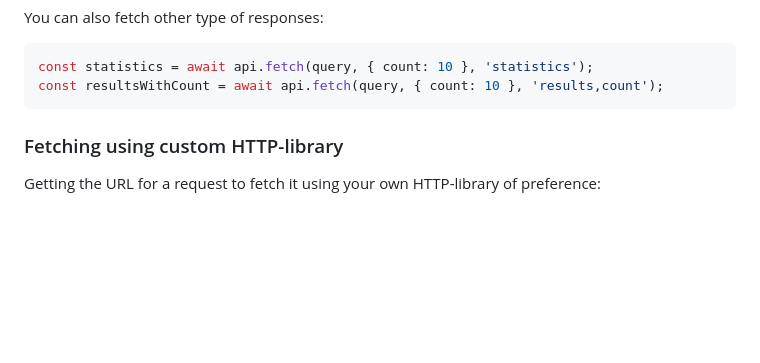
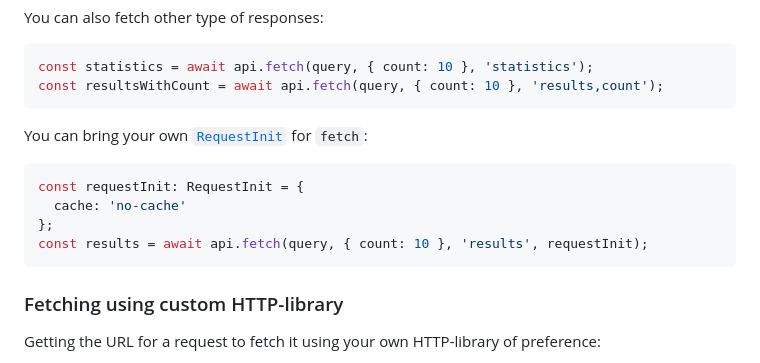
Before and after one commit to spinque/query-api-ts, a Markdown page: README.md, the part around the change. Rendered like a GitHub page; blank space fills up the shorter version.

````diff
--- a/README.md
+++ b/README.md
@@ -90,6 +90,14 @@ You can also fetch other type of responses:
 ```typescript
 const statistics = await api.fetch(query, { count: 10 }, 'statistics');
 const resultsWithCount = await api.fetch(query, { count: 10 }, 'results,count');
+```
+
+You can bring your own [`RequestInit`](https://developer.mozilla.org/en-US/docs/Web/API/RequestInit) for `fetch`:
+```typescript
+const requestInit: RequestInit = {
+  cache: 'no-cache'
+};
+const results = await api.fetch(query, { count: 10 }, 'results', requestInit);
 ```
 
 ### Fetching using custom HTTP-library
````
